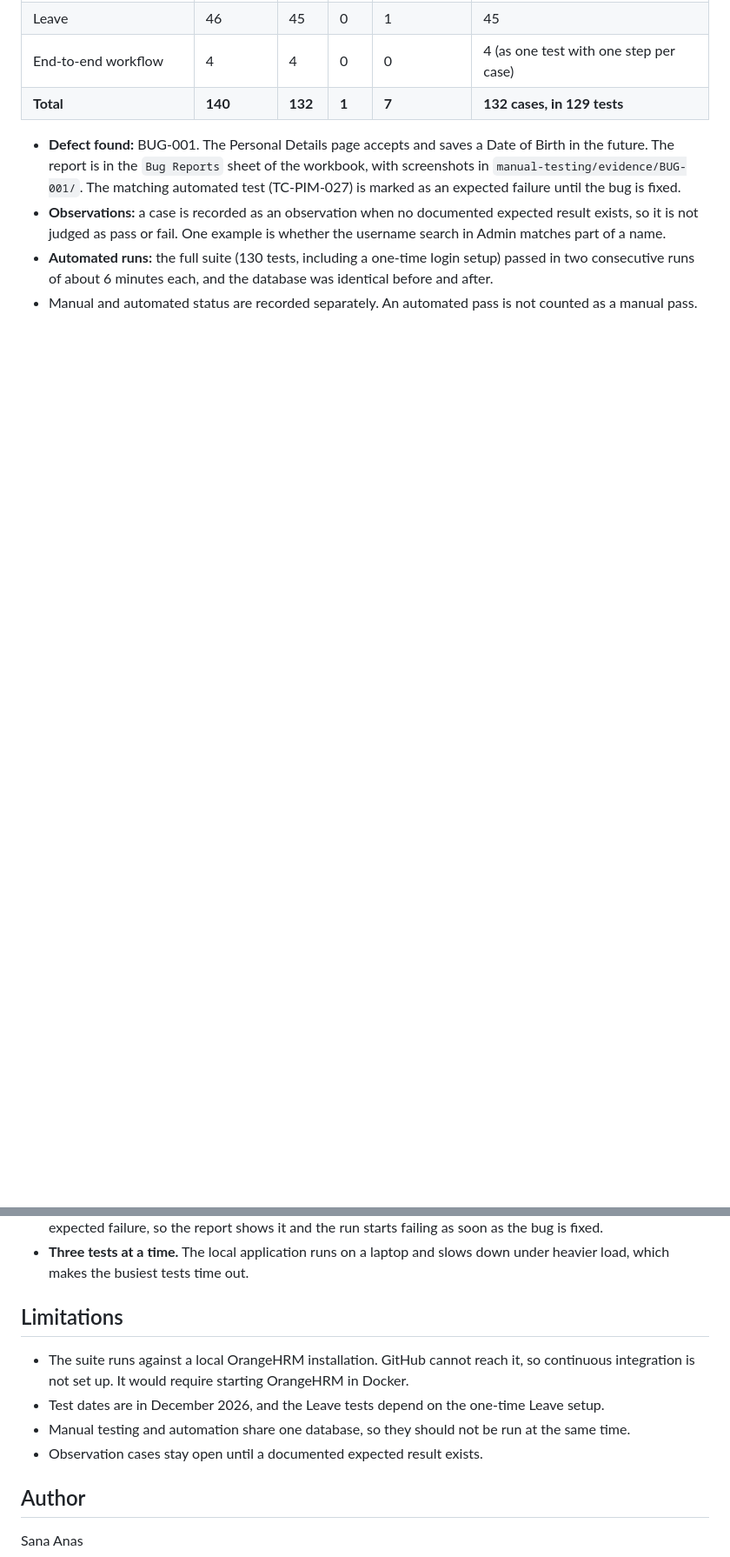
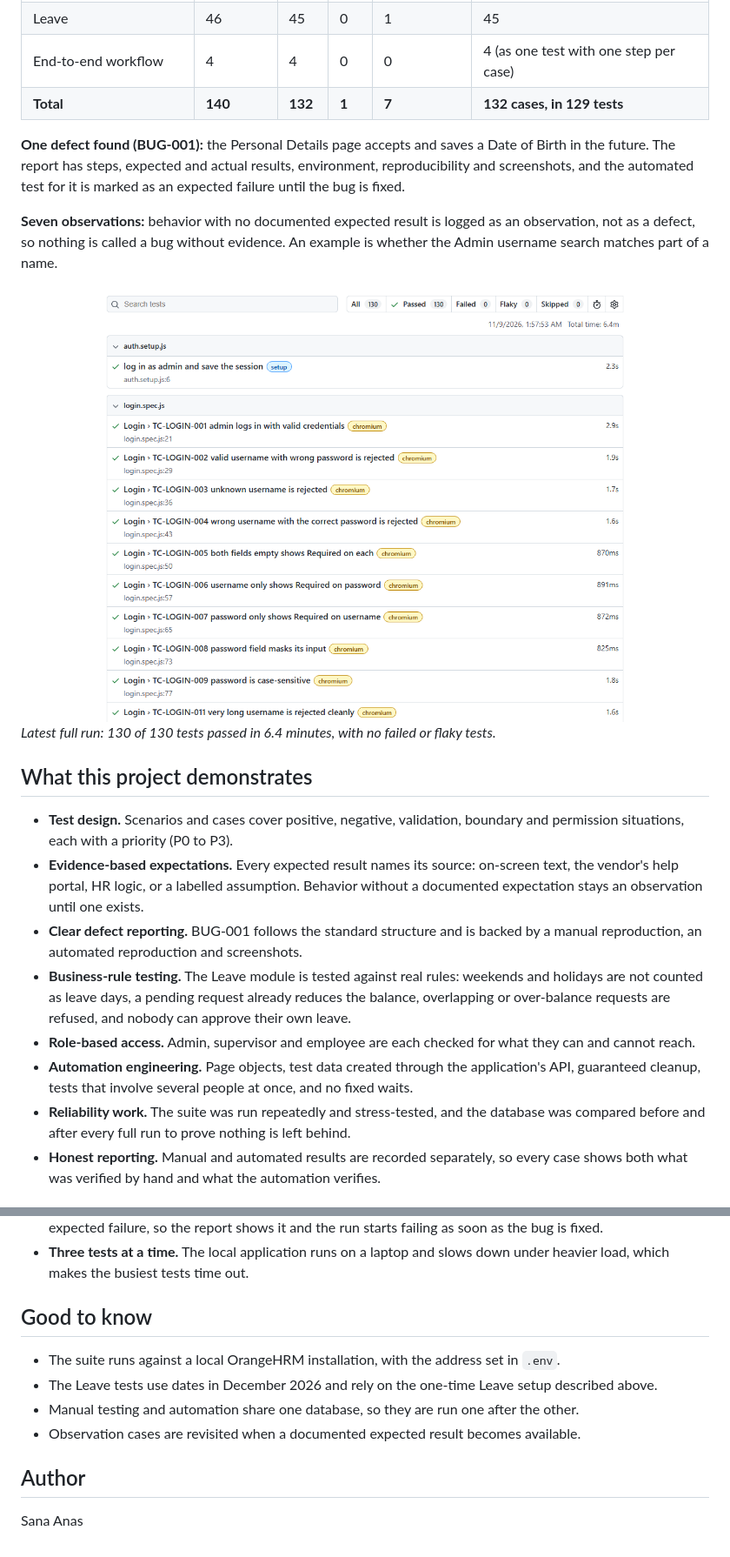
Before and after one commit to Sana-nas/orangehrm-qa, a Markdown page: README.md, 2 parts joined by grey strips. Shown at 87% size. GitHub-like rendering; pictures changed too: docs/images/playwright-report.png (added); blank space fills up the shorter version.

```diff
--- a/README.md
+++ b/README.md
@@ -13,7 +25,21 @@ Manual and automated testing of **OrangeHRM Starter 5.9**, covering Login, Admin
 | End-to-end workflow | 4 | 4 | 0 | 0 | 4 (as one test with one step per case) |
 | **Total** | **140** | **132** | **1** | **7** | **132 cases, in 129 tests** |
 
-- **Defect found:** BUG-001. The Personal Details page accepts and saves a Date of Birth in the future. The report is in the `Bug Reports` sheet of the workbook, with screenshots in `manual-testing/evidence/BUG-001/`. The matching automated test (TC-PIM-027) is marked as an expected failure until the bug is fixed.
-- **Observations:** a case is recorded as an observation when no documented expected result exists, so it is not judged as pass or fail. One example is whether the username search in Admin matches part of a name.
-- **Automated runs:** the full suite (130 tests, including a one-time login setup) passed in two consecutive runs of about 6 minutes each, and the database was identical before and after.
-- Manual and automated status are recorded separately. An automated pass is not counted as a manual pass.
+**One defect found (BUG-001):** the Personal Details page accepts and saves a Date of Birth in the future. The report has steps, expected and actual results, environment, reproducibility and screenshots, and the automated test for it is marked as an expected failure until the bug is fixed.
+
+**Seven observations:** behavior with no documented expected result is logged as an observation, not as a defect, so nothing is called a bug without evidence. An example is whether the Admin username search matches part of a name.
+
+![Playwright report: all tests passing](docs/images/playwright-report.png)
+*Latest full run: 130 of 130 tests passed in 6.4 minutes, with no failed or flaky tests.*
+
+## What this project demonstrates
+
+- **Test design.** Scenarios and cases cover positive, negative, validation, boundary and permission situations, each with a priority (P0 to P3).
+- **Evidence-based expectations.** Every expected result names its source: on-screen text, the vendor's help portal, HR logic, or a labelled assumption. Behavior without a documented expectation stays an observation until one exists.
+- **Clear defect reporting.** BUG-001 follows the standard structure and is backed by a manual reproduction, an automated reproduction and screenshots.
+- **Business-rule testing.** The Leave module is tested against real rules: weekends and holidays are not counted as leave days, a pending request already reduces the balance, overlapping or over-balance requests are refused, and nobody can approve their own leave.
+- **Role-based access.** Admin, supervisor and employee are each checked for what they can and cannot reach.
+- **Automation engineering.** Page objects, test data created through the application's API, guaranteed cleanup, tests that involve several people at once, and no fixed waits.
+- **Reliability work.** The suite was run repeatedly and stress-tested, and the database was compared before and after every full run to prove nothing is left behind.
+- **Honest reporting.** Manual and automated results are recorded separately, so every case shows both what was verified by hand and what the automation verifies.
+
@@ -92,12 +172,12 @@ If the admin password contains a `#`, put the value in quotes in `.env`.
 - **Known defects.** A test for a confirmed bug is written with the correct expected behavior and marked as an expected failure, so the report shows it and the run starts failing as soon as the bug is fixed.
 - **Three tests at a time.** The local application runs on a laptop and slows down under heavier load, which makes the busiest tests time out.
 
-## Limitations
+## Good to know
 
-- The suite runs against a local OrangeHRM installation. GitHub cannot reach it, so continuous integration is not set up. It would require starting OrangeHRM in Docker.
-- Test dates are in December 2026, and the Leave tests depend on the one-time Leave setup.
-- Manual testing and automation share one database, so they should not be run at the same time.
-- Observation cases stay open until a documented expected result exists.
+- The suite runs against a local OrangeHRM installation, with the address set in `.env`.
+- The Leave tests use dates in December 2026 and rely on the one-time Leave setup described above.
+- Manual testing and automation share one database, so they are run one after the other.
+- Observation cases are revisited when a documented expected result becomes available.
 
 ## Author
 
```
Also changed, not shown: other parts of README.md (+74 -8 lines), docs/images/playwright-report-end-to-end.png (added), docs/images/workbook-bug-report.png (added), docs/images/workbook-leave-cases.png (added), docs/images/workbook-scenarios.png (added).
